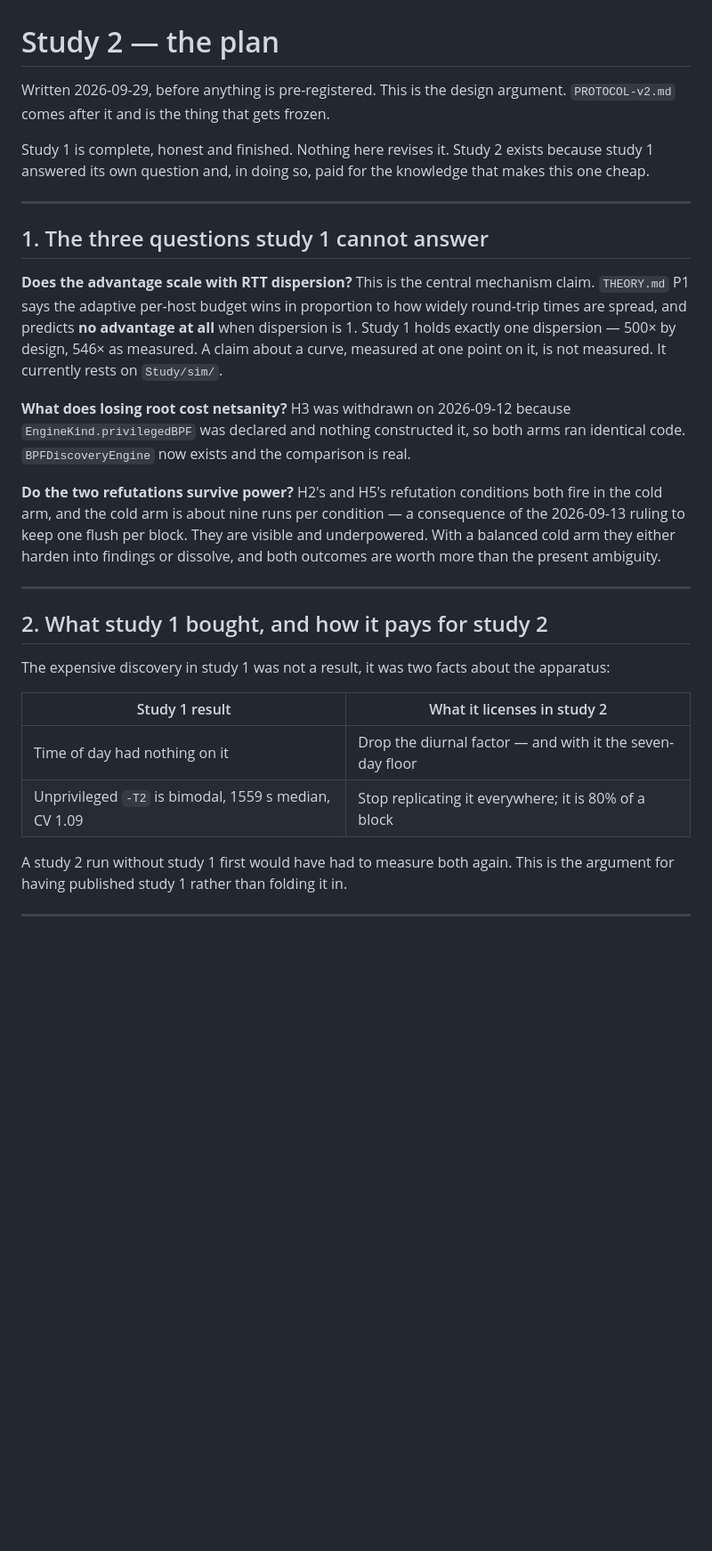
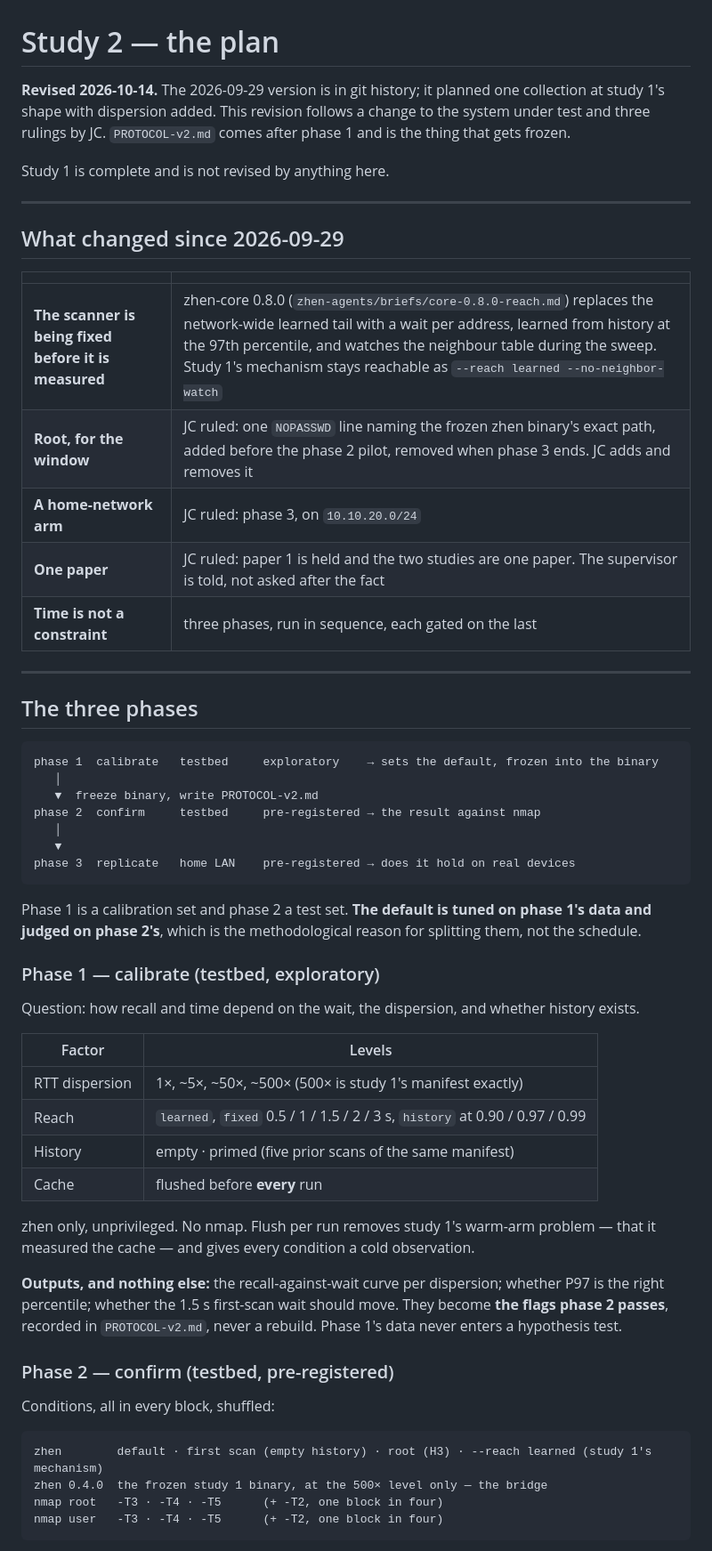
Before and after one commit to zhen-swift/zhen-study, a Markdown page: v2/PLAN.md, the part around one of its changes. Shown at 89% size. GitHub-like rendering; blank space fills up the shorter version.

````diff
--- a/v2/PLAN.md
+++ b/v2/PLAN.md
@@ -1,44 +1,66 @@
 # Study 2 — the plan
 
-Written 2026-09-29, before anything is pre-registered. This is the design argument.
-`PROTOCOL-v2.md` comes after it and is the thing that gets frozen.
+**Revised 2026-10-14.** The 2026-09-29 version is in git history; it planned one collection at study 1's
+shape with dispersion added. This revision follows a change to the system under test and three rulings by JC.
+`PROTOCOL-v2.md` comes after phase 1 and is the thing that gets frozen.
 
-Study 1 is complete, honest and finished. Nothing here revises it. Study 2 exists
-because study 1 answered its own question and, in doing so, paid for the knowledge
-that makes this one cheap.
+Study 1 is complete and is not revised by anything here.
 
 ---
 
-## 1. The three questions study 1 cannot answer
+## What changed since 2026-09-29
 
-**Does the advantage scale with RTT dispersion?** This is the central mechanism claim.
-`THEORY.md` P1 says the adaptive per-host budget wins in proportion to how widely
-round-trip times are spread, and predicts **no advantage at all** when dispersion is 1.
-Study 1 holds exactly one dispersion — 500× by design, 546× as measured. A claim about
-a curve, measured at one point on it, is not measured. It currently rests on
-`Study/sim/`.
-
-**What does losing root cost netsanity?** H3 was withdrawn on 2026-09-12 because
-`EngineKind.privilegedBPF` was declared and nothing constructed it, so both arms ran
-identical code. `BPFDiscoveryEngine` now exists and the comparison is real.
-
-**Do the two refutations survive power?** H2's and H5's refutation conditions both fire
-in the cold arm, and the cold arm is about nine runs per condition — a consequence of
-the 2026-09-13 ruling to keep one flush per block. They are visible and underpowered.
-With a balanced cold arm they either harden into findings or dissolve, and both
-outcomes are worth more than the present ambiguity.
+| | |
+|---|---|
+| **The scanner is being fixed before it is measured** | zhen-core 0.8.0 (`zhen-agents/briefs/core-0.8.0-reach.md`) replaces the network-wide learned tail with a wait per address, learned from history at the 97th percentile, and watches the neighbour table during the sweep. Study 1's mechanism stays reachable as `--reach learned --no-neighbor-watch` |
+| **Root, for the window** | JC ruled: one `NOPASSWD` line naming the frozen zhen binary's exact path, added before the phase 2 pilot, removed when phase 3 ends. JC adds and removes it |
+| **A home-network arm** | JC ruled: phase 3, on `10.10.20.0/24` |
+| **One paper** | JC ruled: paper 1 is held and the two studies are one paper. The supervisor is told, not asked after the fact |
+| **Time is not a constraint** | three phases, run in sequence, each gated on the last |
 
 ---
 
-## 2. What study 1 bought, and how it pays for study 2
+## The three phases
 
-The expensive discovery in study 1 was not a result, it was two facts about the
-apparatus:
+```
+phase 1  calibrate   testbed     exploratory    → sets the default, frozen into the binary
+   │
+   ▼  freeze binary, write PROTOCOL-v2.md
+phase 2  confirm     testbed     pre-registered → the result against nmap
+   │
+   ▼
+phase 3  replicate   home LAN    pre-registered → does it hold on real devices
+```
 
-| Study 1 result | What it licenses in study 2 |
+Phase 1 is a calibration set and phase 2 a test set. **The default is tuned on phase 1's data and judged on phase
+2's**, which is the methodological reason for splitting them, not the schedule.
+
+### Phase 1 — calibrate (testbed, exploratory)
+
+Question: how recall and time depend on the wait, the dispersion, and whether history exists.
+
+| Factor | Levels |
 |---|---|
-| Time of day had nothing on it | Drop the diurnal factor — and with it the seven-day floor |
-| Unprivileged `-T2` is bimodal, 1559 s median, CV 1.09 | Stop replicating it everywhere; it is 80% of a block |
+| RTT dispersion | 1×, ~5×, ~50×, ~500× (500× is study 1's manifest exactly) |
+| Reach | `learned`, `fixed` 0.5 / 1 / 1.5 / 2 / 3 s, `history` at 0.90 / 0.97 / 0.99 |
+| History | empty · primed (five prior scans of the same manifest) |
+| Cache | flushed before **every** run |
 
-A study 2 run without study 1 first would have had to measure both again. This is the
-argument for having published study 1 rather than folding it in.
+zhen only, unprivileged. No nmap. Flush per run removes study 1's warm-arm problem — that it measured the cache —
+and gives every condition a cold observation.
+
+**Outputs, and nothing else:** the recall-against-wait curve per dispersion; whether P97 is the right percentile;
+whether the 1.5 s first-scan wait should move. They become **the flags phase 2 passes**, recorded in
+`PROTOCOL-v2.md`, never a rebuild. Phase 1's data never enters a hypothesis test.
+
+### Phase 2 — confirm (testbed, pre-registered)
+
+Conditions, all in every block, shuffled:
+
+```
+zhen        default · first scan (empty history) · root (H3) · --reach learned (study 1's mechanism)
+zhen 0.4.0  the frozen study 1 binary, at the 500× level only — the bridge
+nmap root   -T3 · -T4 · -T5      (+ -T2, one block in four)
+nmap user   -T3 · -T4 · -T5      (+ -T2, one block in four)
+```
+
````
Also changed, not shown: other parts of v2/PLAN.md (+64 -146 lines).
